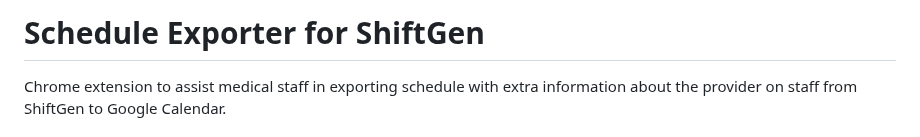
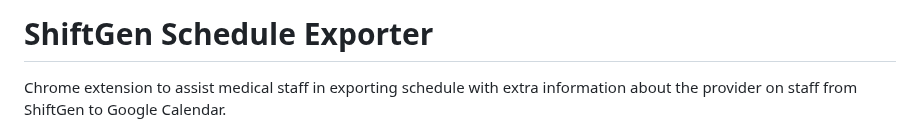
Before and after one commit to ajtadeo/shiftgen-schedule-exporter, a Markdown page: README.md, the part around the change. Rendered like a GitHub page.

```diff
--- a/README.md
+++ b/README.md
@@ -1,4 +1,4 @@
-# Schedule Exporter for ShiftGen
+# ShiftGen Schedule Exporter
 Chrome extension to assist medical staff in exporting schedule with extra information about the provider on staff from ShiftGen to Google Calendar.
 
 ## Installation
```
